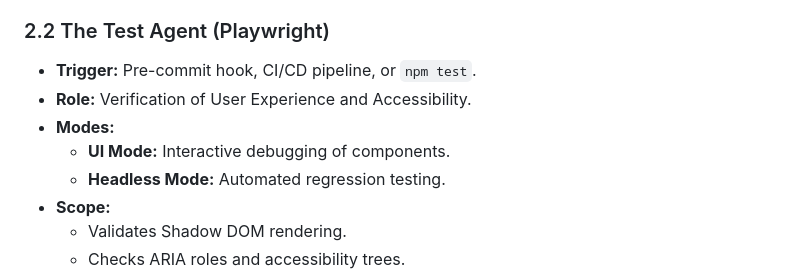
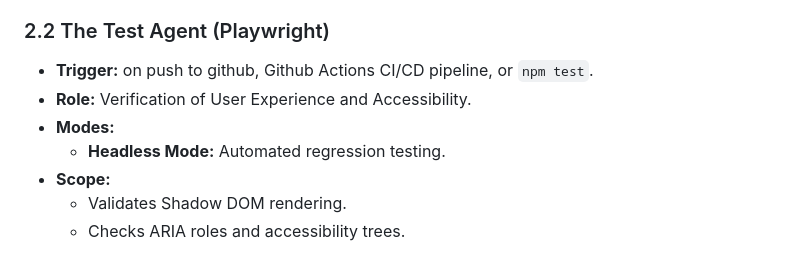
Before and after one commit to sholtomaud/body-map, a Markdown page: AGENTS.md, the part around the change. GitHub-like rendering.

```diff
--- a/AGENTS.md
+++ b/AGENTS.md
@@ -53,10 +53,9 @@ These agents enforce the "Microsoft-style" strict workflow and TDD requirements.
     6.  **Result:** If exit code !== 0, abort commit.
 
 ### 2.2 The Test Agent (Playwright)
-*   **Trigger:** Pre-commit hook, CI/CD pipeline, or `npm test`.
+*   **Trigger:** on push to github, Github Actions CI/CD pipeline, or `npm test`.
 *   **Role:** Verification of User Experience and Accessibility.
 *   **Modes:**
-    *   **UI Mode:** Interactive debugging of components.
     *   **Headless Mode:** Automated regression testing.
 *   **Scope:**
     *   Validates Shadow DOM rendering.
```
